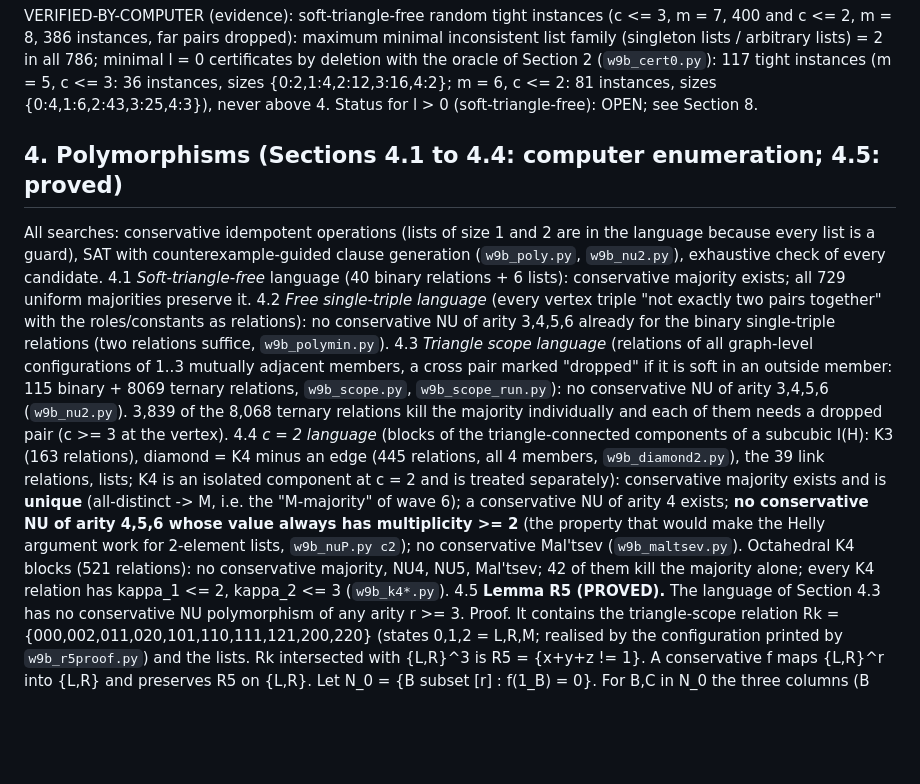
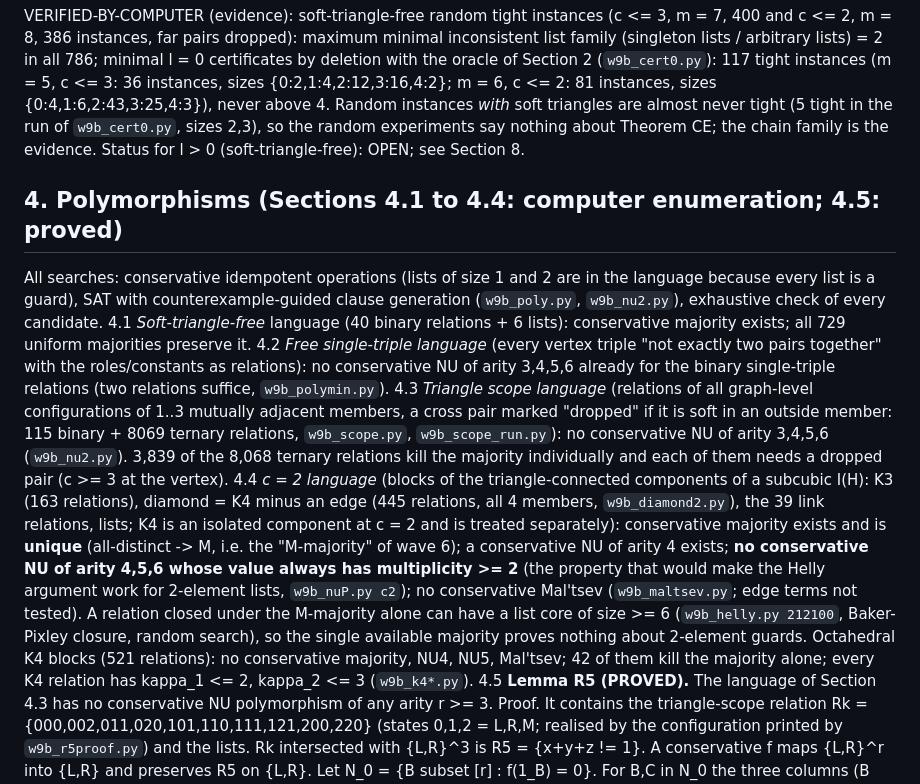
Before and after one commit to vinhqdang/correlation_clustering, a Markdown page: paper2_p3_interaction/notes/wave9_corebound.md, the part around the change. GitHub-like rendering; blank space fills up the shorter version.

Commit message:
Paper 2: leaf test, core bound at zero budget, certificate family of unbounded size

```diff
--- a/paper2_p3_interaction/notes/wave9_corebound.md
+++ b/paper2_p3_interaction/notes/wave9_corebound.md
@@ -75,6 +75,7 @@ Four coordinates cannot be pairwise "distinct-missing" (3 values), so some tripl
 Proof. Static violations: at most 3 far pairs. Otherwise the active guards of T are lists (Lemma G), each from at most two far pairs. Let G' be a minimal inconsistent family of guards. Merge guards on one coordinate (their intersection is a list); a minimal inconsistent subfamily of the merged lists has at most 3 coordinates (Lemma H, Sigma_0 closed under all majorities), and by minimality G' uses only those coordinates. At one coordinate the partial intersections of the guards of G' strictly shrink (3 -> <=2 -> <=1 -> 0): if some coordinate reaches the empty list the family is these <= 3 guards, else <= 2 guards per coordinate, so |G'| <= 6. The far pairs of G' form an inconsistent subset of T, equal to T by minimality: |T| <= 2*6. QED
 
 VERIFIED-BY-COMPUTER (evidence): soft-triangle-free random tight instances (c <= 3, m = 7, 400 and c <= 2, m = 8, 386 instances, far pairs dropped): maximum minimal inconsistent list family (singleton lists / arbitrary lists) = 2 in all 786; minimal l = 0 certificates by deletion with the oracle of Section 2 (`w9b_cert0.py`): 117 tight instances (m = 5, c <= 3: 36 instances, sizes {0:2,1:4,2:12,3:16,4:2}; m = 6, c <= 2: 81 instances, sizes {0:4,1:6,2:43,3:25,4:3}), never above 4.
+Random instances *with* soft triangles are almost never tight (5 tight in the run of `w9b_cert0.py`, sizes 2,3), so the random experiments say nothing about Theorem CE; the chain family is the evidence.
 Status for l > 0 (soft-triangle-free): OPEN; see Section 8.
 
 ## 4. Polymorphisms (Sections 4.1 to 4.4: computer enumeration; 4.5: proved)
@@ -83,7 +84,7 @@ All searches: conservative idempotent operations (lists of size 1 and 2 are in t
 4.1 *Soft-triangle-free* language (40 binary relations + 6 lists): conservative majority exists; all 729 uniform majorities preserve it.
 4.2 *Free single-triple language* (every vertex triple "not exactly two pairs together" with the roles/constants as relations): no conservative NU of arity 3,4,5,6 already for the binary single-triple relations (two relations suffice, `w9b_polymin.py`).
 4.3 *Triangle scope language* (relations of all graph-level configurations of 1..3 mutually adjacent members, a cross pair marked "dropped" if it is soft in an outside member: 115 binary + 8069 ternary relations, `w9b_scope.py`, `w9b_scope_run.py`): no conservative NU of arity 3,4,5,6 (`w9b_nu2.py`). 3,839 of the 8,068 ternary relations kill the majority individually and each of them needs a dropped pair (c >= 3 at the vertex).
-4.4 *c = 2 language* (blocks of the triangle-connected components of a subcubic I(H): K3 (163 relations), diamond = K4 minus an edge (445 relations, all 4 members, `w9b_diamond2.py`), the 39 link relations, lists; K4 is an isolated component at c = 2 and is treated separately): conservative majority exists and is **unique** (all-distinct -> M, i.e. the "M-majority" of wave 6); a conservative NU of arity 4 exists; **no conservative NU of arity 4,5,6 whose value always has multiplicity >= 2** (the property that would make the Helly argument work for 2-element lists, `w9b_nuP.py c2`); no conservative Mal'tsev (`w9b_maltsev.py`). Octahedral K4 blocks (521 relations): no conservative majority, NU4, NU5, Mal'tsev; 42 of them kill the majority alone; every K4 relation has kappa_1 <= 2, kappa_2 <= 3 (`w9b_k4*.py`).
+4.4 *c = 2 language* (blocks of the triangle-connected components of a subcubic I(H): K3 (163 relations), diamond = K4 minus an edge (445 relations, all 4 members, `w9b_diamond2.py`), the 39 link relations, lists; K4 is an isolated component at c = 2 and is treated separately): conservative majority exists and is **unique** (all-distinct -> M, i.e. the "M-majority" of wave 6); a conservative NU of arity 4 exists; **no conservative NU of arity 4,5,6 whose value always has multiplicity >= 2** (the property that would make the Helly argument work for 2-element lists, `w9b_nuP.py c2`); no conservative Mal'tsev (`w9b_maltsev.py`; edge terms not tested). A relation closed under the M-majority alone can have a list core of size >= 6 (`w9b_helly.py 212100`, Baker-Pixley closure, random search), so the single available majority proves nothing about 2-element guards. Octahedral K4 blocks (521 relations): no conservative majority, NU4, NU5, Mal'tsev; 42 of them kill the majority alone; every K4 relation has kappa_1 <= 2, kappa_2 <= 3 (`w9b_k4*.py`).
 4.5 **Lemma R5 (PROVED).** The language of Section 4.3 has no conservative NU polymorphism of any arity r >= 3.
 Proof. It contains the triangle-scope relation Rk = {000,002,011,020,101,110,111,121,200,220} (states 0,1,2 = L,R,M; realised by the configuration printed by `w9b_r5proof.py`) and the lists. Rk intersected with {L,R}^3 is R5 = {x+y+z != 1}. A conservative f maps {L,R}^r into {L,R} and preserves R5 on {L,R}. Let N_0 = {B subset [r] : f(1_B) = 0}. For B,C in N_0 the three columns (B union C, B, C) cover every coordinate 0 or at least 2 times, so they are rows-compatible with R5 and (f(B union C),0,0) in R5 forces f(B union C) = 0. NU with r >= 3 gives f(e_i) = 0 for all i, so every singleton is in N_0 and N_0 is union-closed: f(1^r) = 0, contradicting idempotence. QED (checked for r <= 8 by SAT, `w9b_bool.py`.)
 Conclusion for the question asked: **no bounded-arity NU exists for the full language with soft triangles**, and at c = 2 the NU that exists cannot bound 2-element guards; this is exactly what Theorem CE realises.
```
